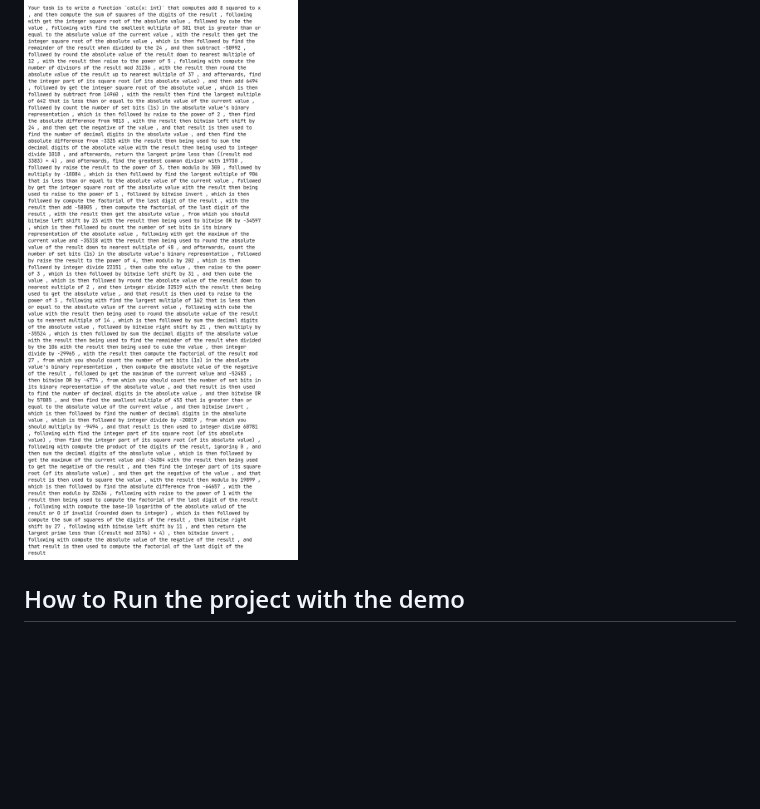
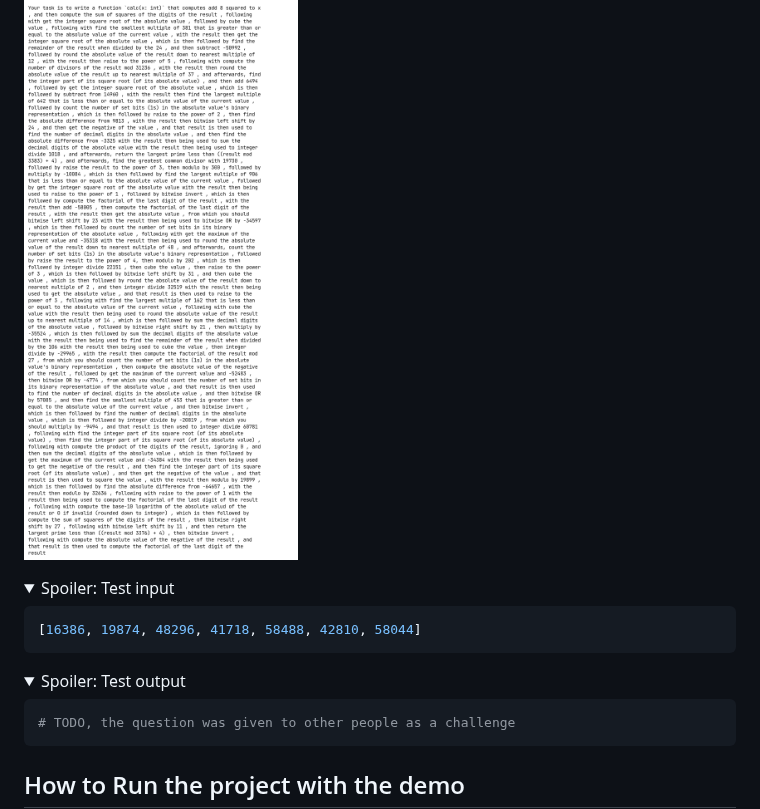
Before and after one commit to i-am-unknown-81514525/pycj12-peppy-poppies, a Markdown page: README.md, the part around one of its changes. Rendered like a GitHub page; folded sections open; blank space fills up the shorter version.

Commit message:
Add the spoiler input and output field for the long question

````diff
--- a/README.md
+++ b/README.md
@@ -11,3 +11,20 @@ An normal example:
 This question has 100 steps and AI has failed to solve this :)
 
 ![Example question](docs-assets/de19ebabd51028f36f7ee03dbe4365b54726181300998b3bf1fd3954a17966e1.png)
+
+<details>
+<summary>Spoiler: Test input</summary>
+
+```py
+[16386, 19874, 48296, 41718, 58488, 42810, 58044]
+```
+
+</details>
+
+<details>
+<summary>Spoiler: Test output</summary>
+
+```py
+# TODO, the question was given to other people as a challenge
+```
+
````
Also changed, not shown: other parts of README.md (+1 -0 lines).
